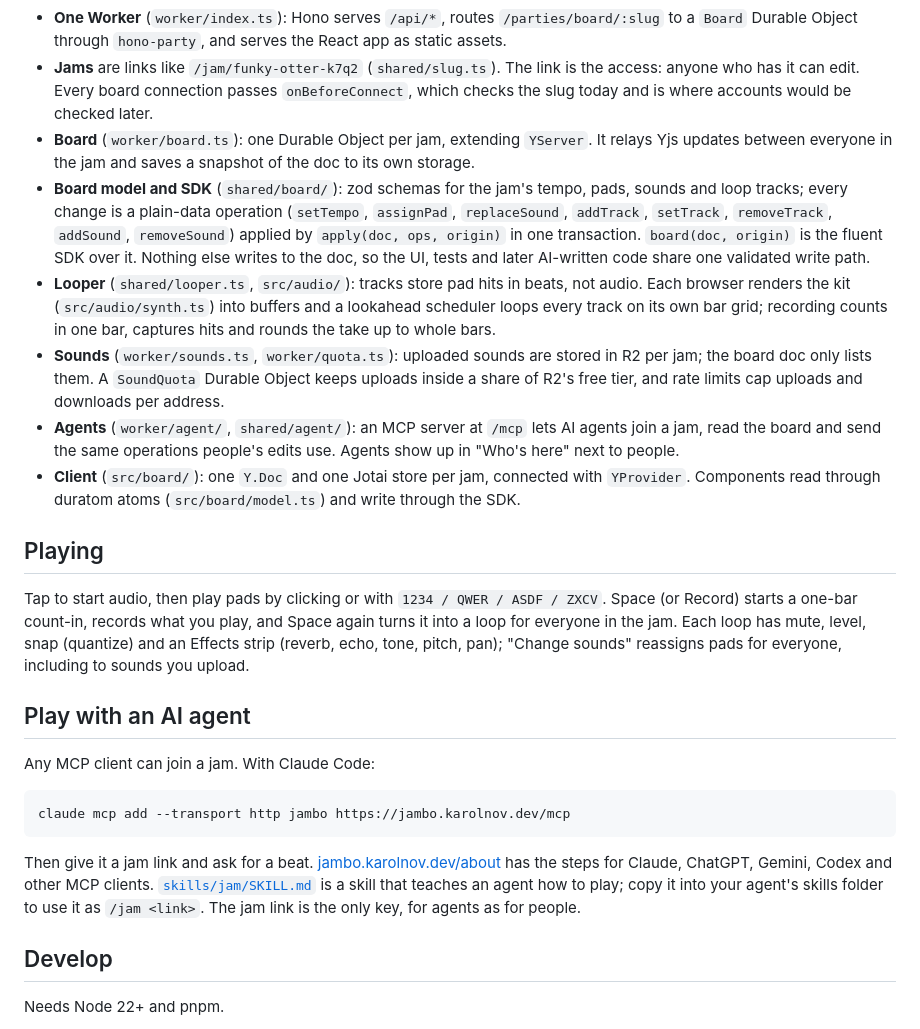
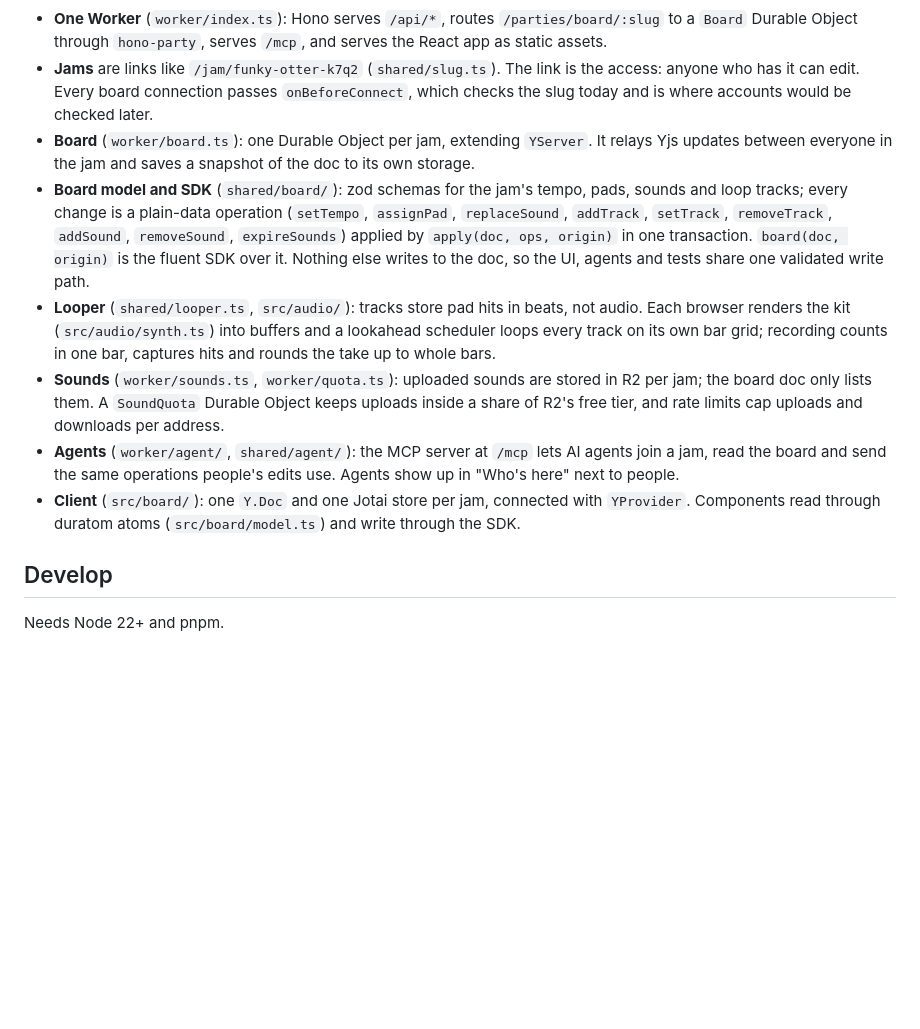
Before and after one commit to KarolNov/jambo, a Markdown page: README.md, the part around one of its changes. Drawn GitHub-style; blank space fills up the shorter version.

````diff
--- a/README.md
+++ b/README.md
@@ -17,27 +101,13 @@ flowchart LR
 ```
 
-- **One Worker** (`worker/index.ts`): Hono serves `/api/*`, routes `/parties/board/:slug` to a `Board` Durable Object through `hono-party`, and serves the React app as static assets.
+- **One Worker** (`worker/index.ts`): Hono serves `/api/*`, routes `/parties/board/:slug` to a `Board` Durable Object through `hono-party`, serves `/mcp`, and serves the React app as static assets.
 - **Jams** are links like `/jam/funky-otter-k7q2` (`shared/slug.ts`). The link is the access: anyone who has it can edit. Every board connection passes `onBeforeConnect`, which checks the slug today and is where accounts would be checked later.
 - **Board** (`worker/board.ts`): one Durable Object per jam, extending `YServer`. It relays Yjs updates between everyone in the jam and saves a snapshot of the doc to its own storage.
-- **Board model and SDK** (`shared/board/`): zod schemas for the jam's tempo, pads, sounds and loop tracks; every change is a plain-data operation (`setTempo`, `assignPad`, `replaceSound`, `addTrack`, `setTrack`, `removeTrack`, `addSound`, `removeSound`) applied by `apply(doc, ops, origin)` in one transaction. `board(doc, origin)` is the fluent SDK over it. Nothing else writes to the doc, so the UI, tests and later AI-written code share one validated write path.
+- **Board model and SDK** (`shared/board/`): zod schemas for the jam's tempo, pads, sounds and loop tracks; every change is a plain-data operation (`setTempo`, `assignPad`, `replaceSound`, `addTrack`, `setTrack`, `removeTrack`, `addSound`, `removeSound`, `expireSounds`) applied by `apply(doc, ops, origin)` in one transaction. `board(doc, origin)` is the fluent SDK over it. Nothing else writes to the doc, so the UI, agents and tests share one validated write path.
 - **Looper** (`shared/looper.ts`, `src/audio/`): tracks store pad hits in beats, not audio. Each browser renders the kit (`src/audio/synth.ts`) into buffers and a lookahead scheduler loops every track on its own bar grid; recording counts in one bar, captures hits and rounds the take up to whole bars.
 - **Sounds** (`worker/sounds.ts`, `worker/quota.ts`): uploaded sounds are stored in R2 per jam; the board doc only lists them. A `SoundQuota` Durable Object keeps uploads inside a share of R2's free tier, and rate limits cap uploads and downloads per address.
-- **Agents** (`worker/agent/`, `shared/agent/`): an MCP server at `/mcp` lets AI agents join a jam, read the board and send the same operations people's edits use. Agents show up in "Who's here" next to people.
+- **Agents** (`worker/agent/`, `shared/agent/`): the MCP server at `/mcp` lets AI agents join a jam, read the board and send the same operations people's edits use. Agents show up in "Who's here" next to people.
 - **Client** (`src/board/`): one `Y.Doc` and one Jotai store per jam, connected with `YProvider`. Components read through duratom atoms (`src/board/model.ts`) and write through the SDK.
-
-## Playing
-
-Tap to start audio, then play pads by clicking or with `1234 / QWER / ASDF / ZXCV`. Space (or Record) starts a one-bar count-in, records what you play, and Space again turns it into a loop for everyone in the jam. Each loop has mute, level, snap (quantize) and an Effects strip (reverb, echo, tone, pitch, pan); "Change sounds" reassigns pads for everyone, including to sounds you upload.
-
-## Play with an AI agent
-
-Any MCP client can join a jam. With Claude Code:
-
-```bash
-claude mcp add --transport http jambo https://jambo.karolnov.dev/mcp
-```
-
-Then give it a jam link and ask for a beat. [jambo.karolnov.dev/about](https://jambo.karolnov.dev/about#ai) has the steps for Claude, ChatGPT, Gemini, Codex and other MCP clients. [`skills/jam/SKILL.md`](skills/jam/SKILL.md) is a skill that teaches an agent how to play; copy it into your agent's skills folder to use it as `/jam <link>`. The jam link is the only key, for agents as for people.
 
 ## Develop
 
````
Also changed, not shown: other parts of README.md (+91 -7 lines), docs/media/loops-dark.jpg (added), docs/media/loops-light.jpg (added), 4 other files.
